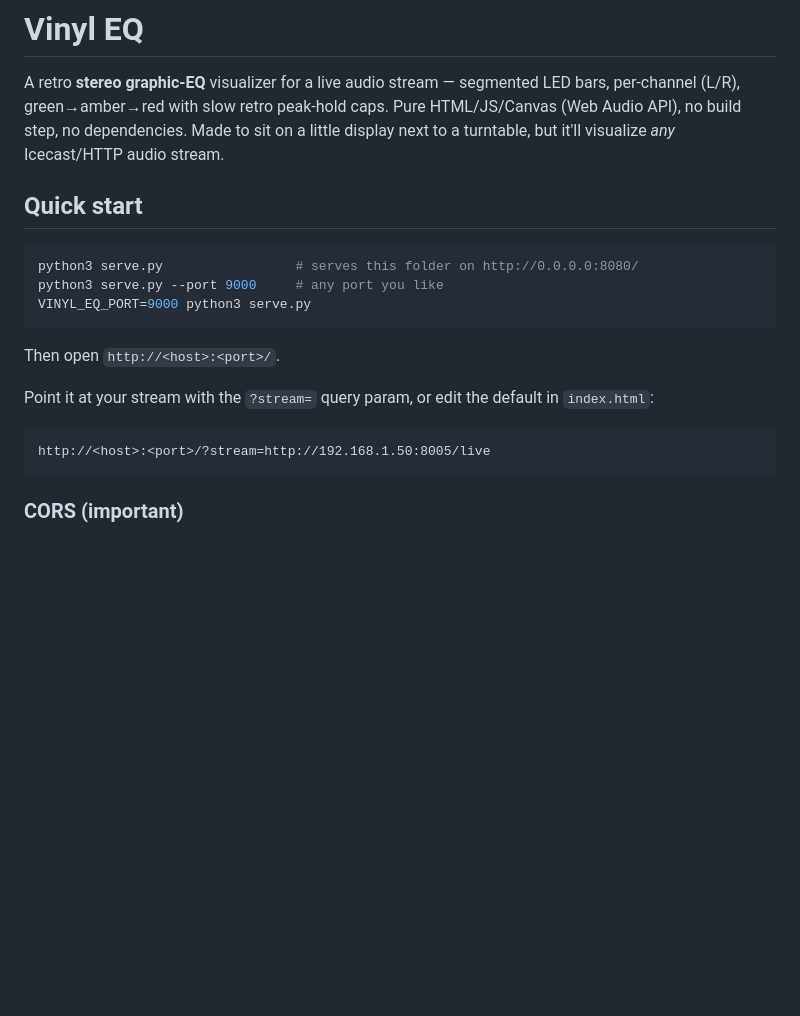
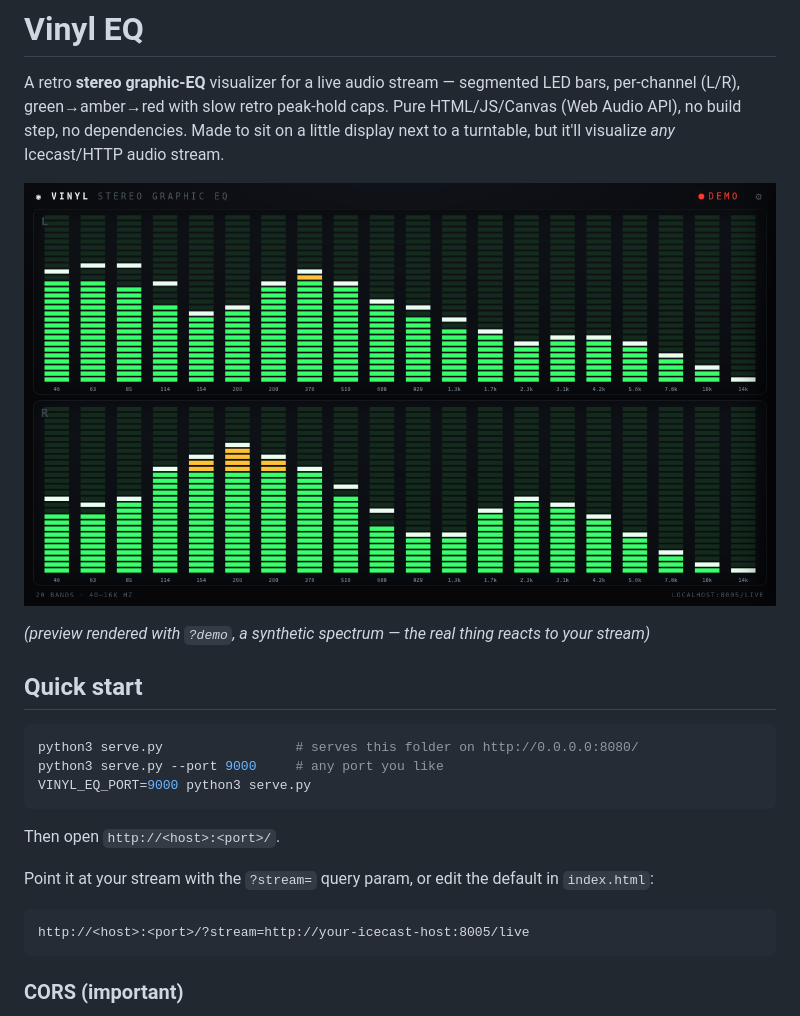
Before and after one commit to tsali/vinylcast, a Markdown page: eq/README.md, the part around the change. GitHub-like rendering; pictures changed too: eq/docs/screenshot.png (added); blank space fills up the shorter version.

Commit message:
eq: screenshot + README preview; default stream derives from host (no hardcoded IP); add ?demo preview mode

````diff
--- a/eq/README.md
+++ b/eq/README.md
@@ -4,6 +4,10 @@ A retro **stereo graphic-EQ** visualizer for a live audio stream — segmented L
 per-channel (L/R), green→amber→red with slow retro peak-hold caps. Pure HTML/JS/Canvas
 (Web Audio API), no build step, no dependencies. Made to sit on a little display next to
 a turntable, but it'll visualize *any* Icecast/HTTP audio stream.
+
+![Vinyl EQ — retro stereo graphic equalizer](docs/screenshot.png)
+
+*(preview rendered with `?demo`, a synthetic spectrum — the real thing reacts to your stream)*
 
 ## Quick start
 
@@ -19,7 +23,7 @@ Point it at your stream with the `?stream=` query param, or edit the default in
 `index.html`:
 
 ```
-http://<host>:<port>/?stream=http://192.168.1.50:8005/live
+http://<host>:<port>/?stream=http://your-icecast-host:8005/live
 ```
 
 ### CORS (important)
````
Also changed, not shown: 1 other file.
